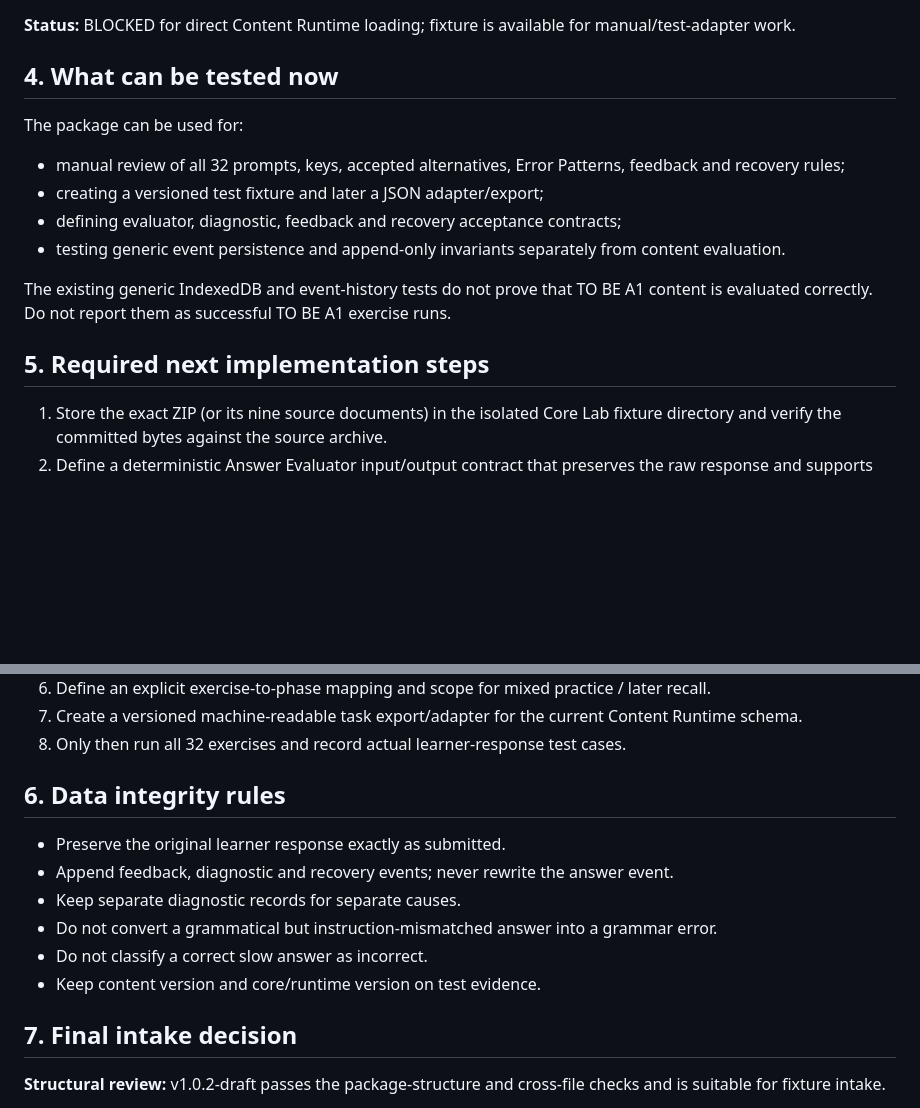
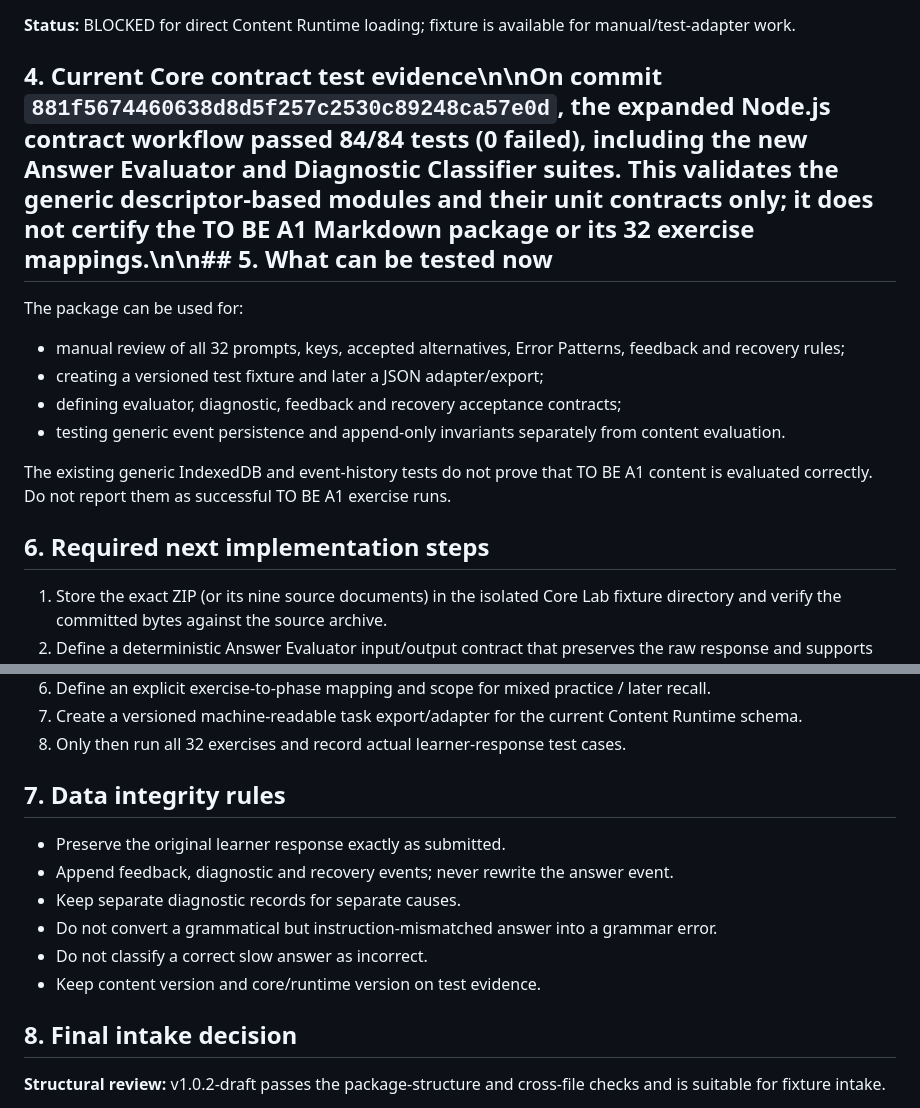
Before and after one commit to massimowhite58-source/grammar-trail-v14-sw-test, a Markdown page: core/reports/TO_BE_A1_CORE_LAB_INTAKE_REPORT_v1.0.2-draft.md, 2 parts joined by grey strips. Rendered like a GitHub page; blank space fills up the shorter version.

Commit message:
docs(core-lab): record 84 passing evaluator and diagnostic contract tests

```diff
--- a/core/reports/TO_BE_A1_CORE_LAB_INTAKE_REPORT_v1.0.2-draft.md
+++ b/core/reports/TO_BE_A1_CORE_LAB_INTAKE_REPORT_v1.0.2-draft.md
@@ -78,7 +78,7 @@ The delivered archive is human-readable Markdown. It does not include a normaliz
 
 **Status:** BLOCKED for direct Content Runtime loading; fixture is available for manual/test-adapter work.
 
-## 4. What can be tested now
+## 4. Current Core contract test evidence\n\nOn commit `881f5674460638d8d5f257c2530c89248ca57e0d`, the expanded Node.js contract workflow passed **84/84 tests** (0 failed), including the new Answer Evaluator and Diagnostic Classifier suites. This validates the generic descriptor-based modules and their unit contracts only; it does not certify the TO BE A1 Markdown package or its 32 exercise mappings.\n\n## 5. What can be tested now
 
 The package can be used for:
 - manual review of all 32 prompts, keys, accepted alternatives, Error Patterns, feedback and recovery rules;
@@ -88,7 +88,7 @@ The package can be used for:
 
 The existing generic IndexedDB and event-history tests do not prove that TO BE A1 content is evaluated correctly. Do not report them as successful TO BE A1 exercise runs.
 
-## 5. Required next implementation steps
+## 6. Required next implementation steps
 
 1. Store the exact ZIP (or its nine source documents) in the isolated Core Lab fixture directory and verify the committed bytes against the source archive.
 2. Define a deterministic Answer Evaluator input/output contract that preserves the raw response and supports accepted alternatives.
@@ -99,7 +99,7 @@ The existing generic IndexedDB and event-history tests do not prove that TO BE A
 7. Create a versioned machine-readable task export/adapter for the current Content Runtime schema.
 8. Only then run all 32 exercises and record actual learner-response test cases.
 
-## 6. Data integrity rules
+## 7. Data integrity rules
 
 - Preserve the original learner response exactly as submitted.
 - Append feedback, diagnostic and recovery events; never rewrite the answer event.
@@ -108,7 +108,7 @@ The existing generic IndexedDB and event-history tests do not prove that TO BE A
 - Do not classify a correct slow answer as incorrect.
 - Keep content version and core/runtime version on test evidence.
 
-## 7. Final intake decision
+## 8. Final intake decision
 
 **Structural review:** v1.0.2-draft passes the package-structure and cross-file checks and is suitable for fixture intake.
 
```
